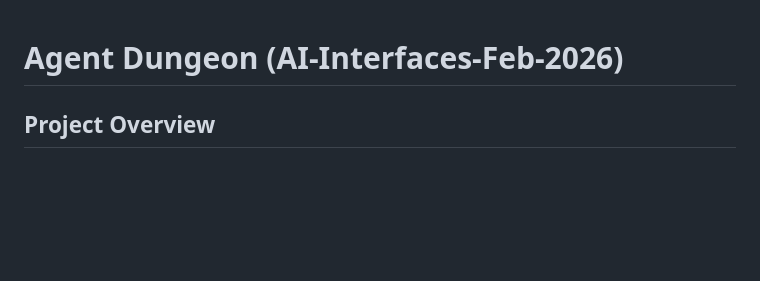
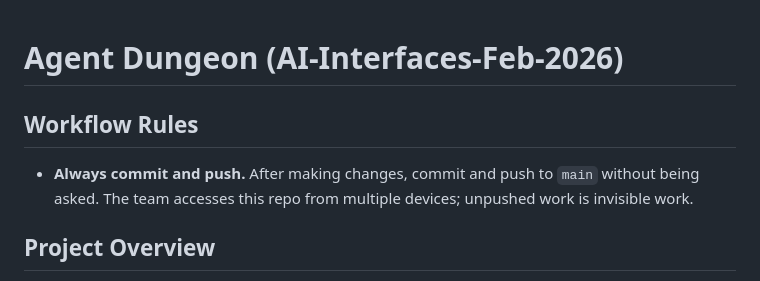
Before and after one commit to Human-Agency-Hackathon/AI-Interfaces-Feb-2026, a Markdown page: CLAUDE.md, the part around the change. GitHub-like rendering; blank space fills up the shorter version.

Commit message:
Add Jeff's brainstorming process tasks, CLAUDE.md always-commit rule
- Add 11 tasks for Jeff: stage sequence, agent roles, transition rules,
  individual stage designs, process template, human intervention points
- Renumber all downstream tasks (now 1-54)
- CLAUDE.md: add workflow rule to always commit and push after changes

Co-Authored-By: Claude Opus 4.6 <noreply@anthropic.com>

```diff
--- a/CLAUDE.md
+++ b/CLAUDE.md
@@ -1,4 +1,8 @@
 # Agent Dungeon (AI-Interfaces-Feb-2026)
+
+## Workflow Rules
+
+- **Always commit and push.** After making changes, commit and push to `main` without being asked. The team accesses this repo from multiple devices; unpushed work is invisible work.
 
 ## Project Overview
 
```
